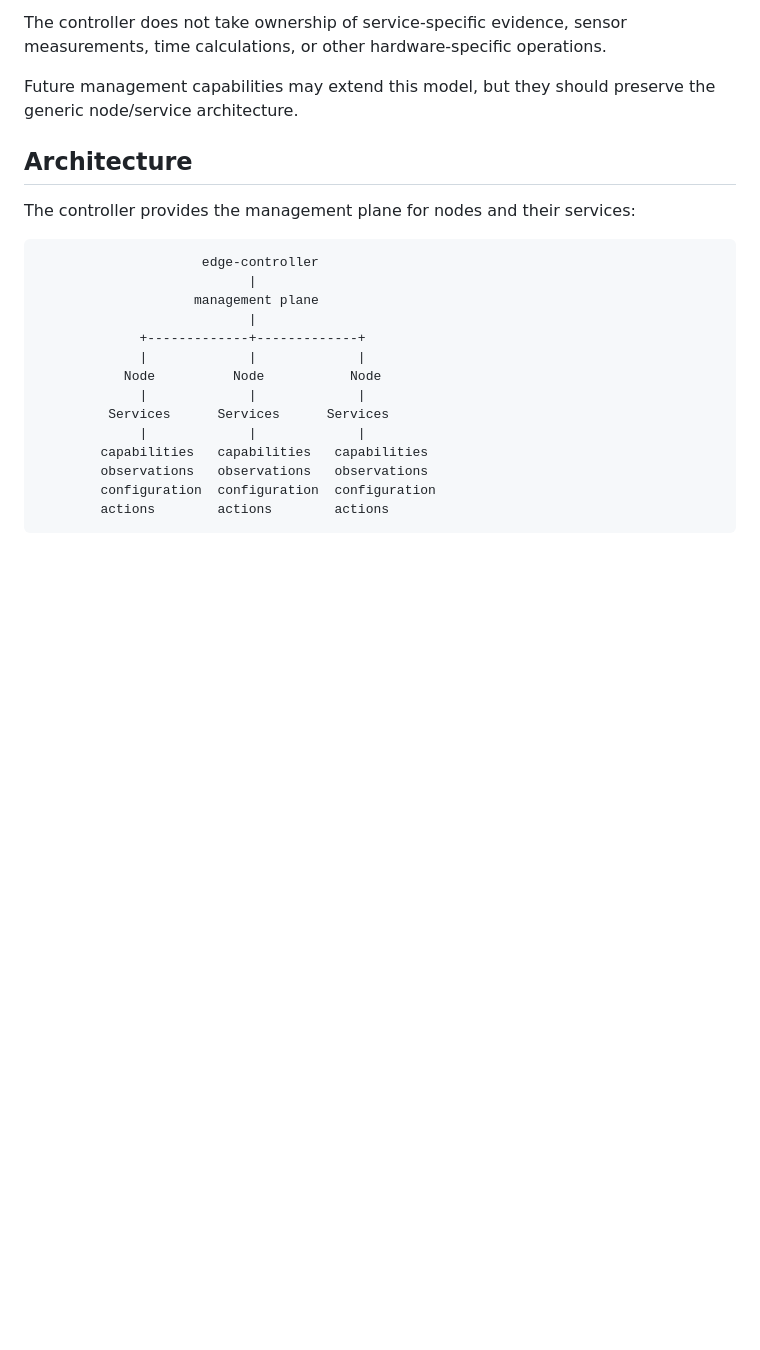
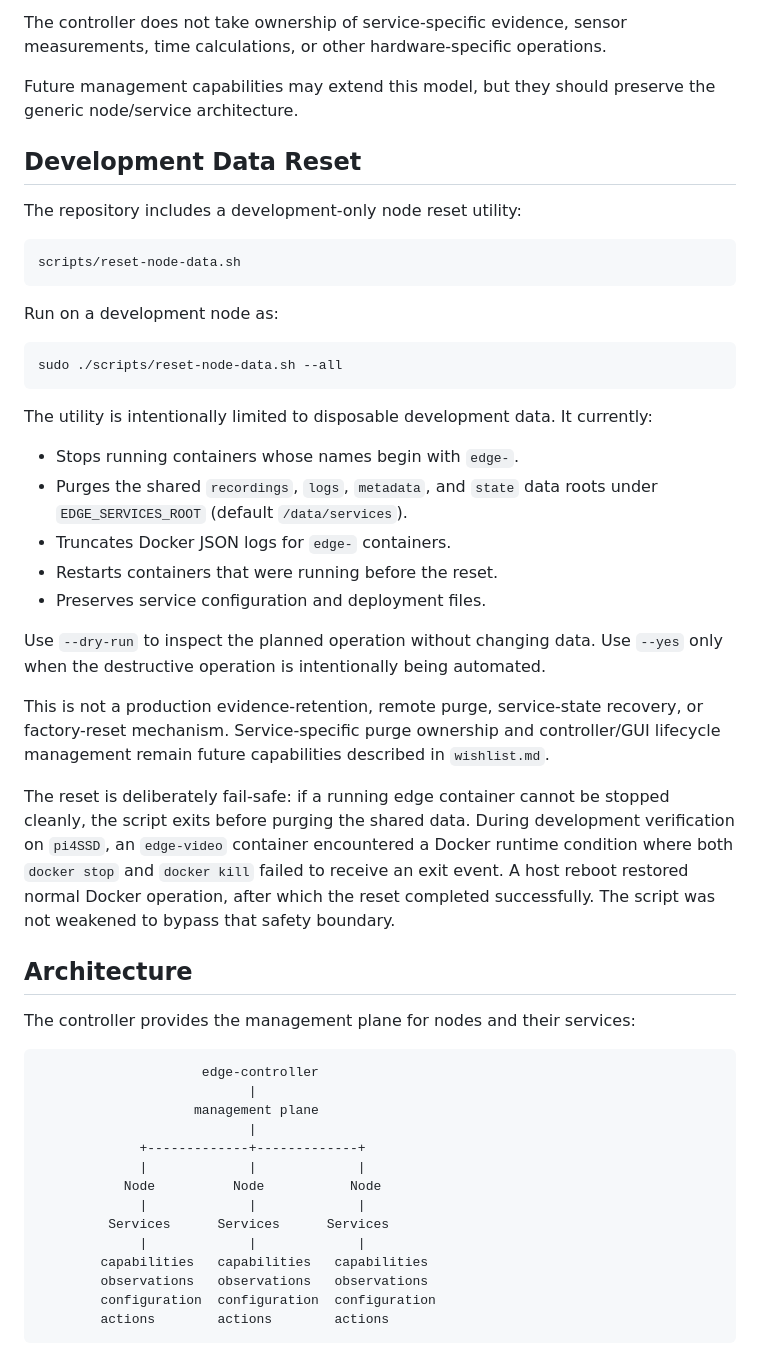
Before and after one commit to troy-cichosz/edge-controller, a Markdown page: README.md, the part around the change. GitHub-like rendering; blank space fills up the shorter version.

Commit message:
Document development node data reset

```diff
--- a/README.md
+++ b/README.md
@@ -30,6 +30,34 @@ The current controller provides management-plane functions for:
 The controller does not take ownership of service-specific evidence, sensor measurements, time calculations, or other hardware-specific operations.
 
 Future management capabilities may extend this model, but they should preserve the generic node/service architecture.
+
+## Development Data Reset
+
+The repository includes a development-only node reset utility:
+
+~~~text
+scripts/reset-node-data.sh
+~~~
+
+Run on a development node as:
+
+~~~bash
+sudo ./scripts/reset-node-data.sh --all
+~~~
+
+The utility is intentionally limited to disposable development data. It currently:
+
+- Stops running containers whose names begin with `edge-`.
+- Purges the shared `recordings`, `logs`, `metadata`, and `state` data roots under `EDGE_SERVICES_ROOT` (default `/data/services`).
+- Truncates Docker JSON logs for `edge-` containers.
+- Restarts containers that were running before the reset.
+- Preserves service configuration and deployment files.
+
+Use `--dry-run` to inspect the planned operation without changing data. Use `--yes` only when the destructive operation is intentionally being automated.
+
+This is not a production evidence-retention, remote purge, service-state recovery, or factory-reset mechanism. Service-specific purge ownership and controller/GUI lifecycle management remain future capabilities described in `wishlist.md`.
+
+The reset is deliberately fail-safe: if a running edge container cannot be stopped cleanly, the script exits before purging the shared data. During development verification on `pi4SSD`, an `edge-video` container encountered a Docker runtime condition where both `docker stop` and `docker kill` failed to receive an exit event. A host reboot restored normal Docker operation, after which the reset completed successfully. The script was not weakened to bypass that safety boundary.
 
 ## Architecture
 
```
